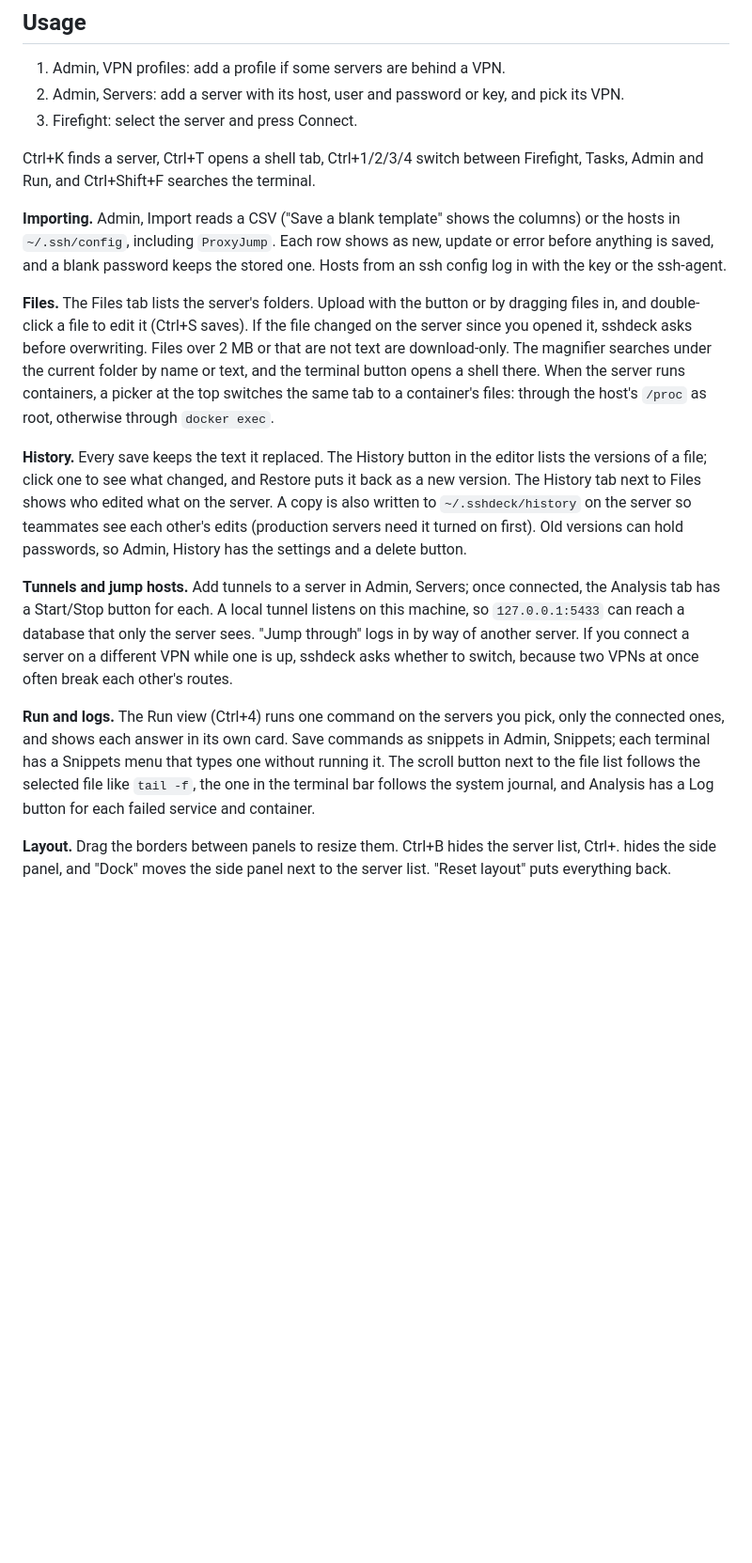
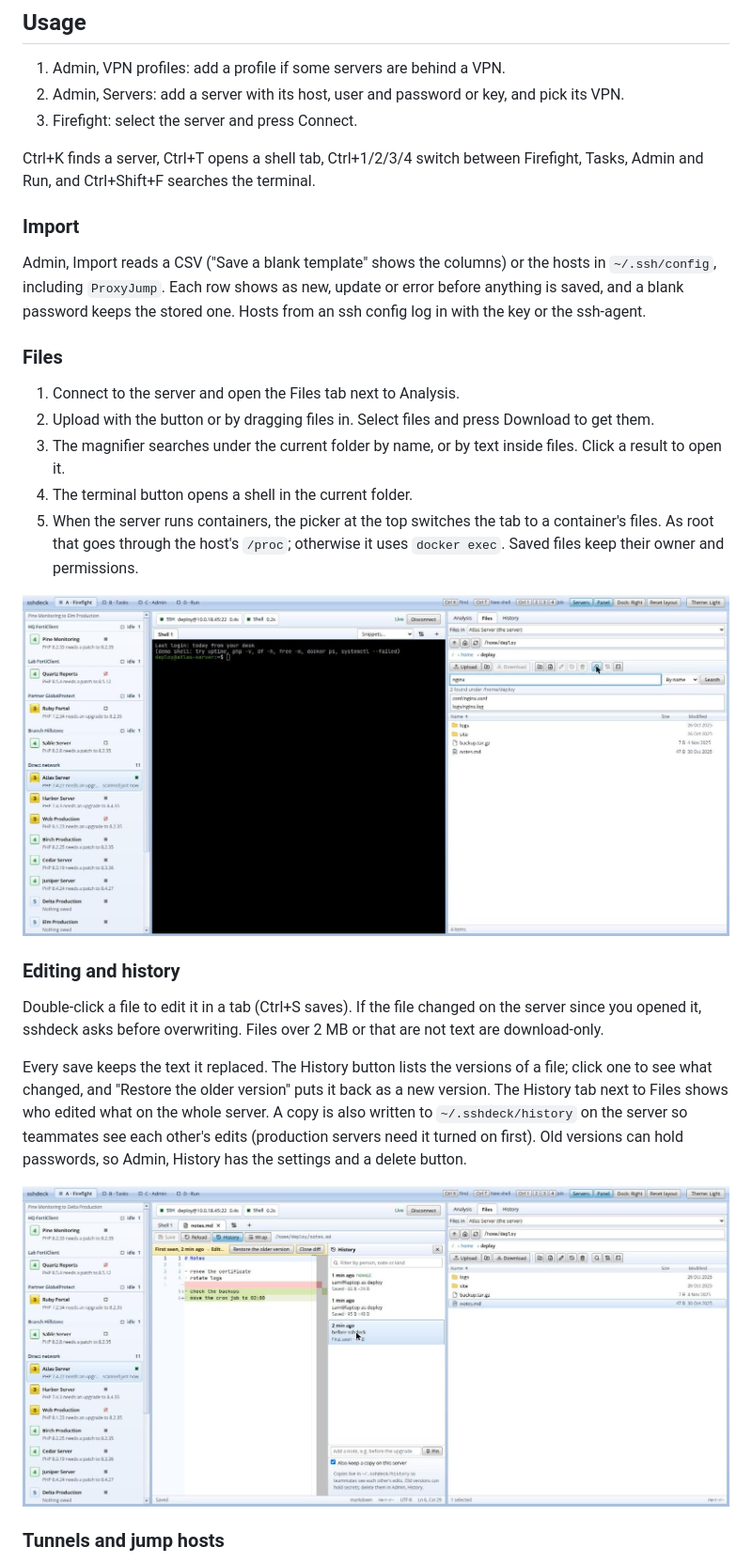
Before and after one commit to KushalNaral/sshdeck, a Markdown page: README.md, the part around one of its changes. Shown at 94% size. Rendered like a GitHub page; pictures changed too: docs/screenshots/files.jpg (added), docs/screenshots/history.jpg (added); blank space fills up the shorter version.

Commit message:
README: how to use files, history, tunnels, run and logs, with screenshots
Demo data: the mock author is now a dummy name, and the mock update notice only shows with ?update.

```diff
--- a/README.md
+++ b/README.md
@@ -53,31 +53,35 @@ sshdeck checks GitHub for a newer release when it starts and shows an Update but
 Ctrl+K finds a server, Ctrl+T opens a shell tab, Ctrl+1/2/3/4 switch between Firefight, Tasks, Admin and Run, and
 Ctrl+Shift+F searches the terminal.
 
-**Importing.** Admin, Import reads a CSV ("Save a blank template" shows the columns) or the hosts in `~/.ssh/config`,
-including `ProxyJump`. Each row shows as new, update or error before anything is saved, and a blank password keeps the
-stored one. Hosts from an ssh config log in with the key or the ssh-agent.
+### Import
 
-**Files.** The Files tab lists the server's folders. Upload with the button or by dragging files in, and double-click a
-file to edit it (Ctrl+S saves). If the file changed on the server since you opened it, sshdeck asks before
-overwriting. Files over 2 MB or that are not text are download-only. The magnifier searches under the current folder
-by name or text, and the terminal button opens a shell there. When the server runs containers, a picker at the top
-switches the same tab to a container's files: through the host's `/proc` as root, otherwise through `docker exec`.
+Admin, Import reads a CSV ("Save a blank template" shows the columns) or the hosts in `~/.ssh/config`, including
+`ProxyJump`. Each row shows as new, update or error before anything is saved, and a blank password keeps the stored
+one. Hosts from an ssh config log in with the key or the ssh-agent.
 
-**History.** Every save keeps the text it replaced. The History button in the editor lists the versions of a file;
-click one to see what changed, and Restore puts it back as a new version. The History tab next to Files shows who
-edited what on the server. A copy is also written to `~/.sshdeck/history` on the server so teammates see each other's
-edits (production servers need it turned on first). Old versions can hold passwords, so Admin, History has the
-settings and a delete button.
+### Files
 
-**Tunnels and jump hosts.** Add tunnels to a server in Admin, Servers; once connected, the Analysis tab has a
-Start/Stop button for each. A local tunnel listens on this machine, so `127.0.0.1:5433` can reach a database that only
-the server sees. "Jump through" logs in by way of another server. If you connect a server on a different VPN while
-one is up, sshdeck asks whether to switch, because two VPNs at once often break each other's routes.
+1. Connect to the server and open the Files tab next to Analysis.
+2. Upload with the button or by dragging files in. Select files and press Download to get them.
+3. The magnifier searches under the current folder by name, or by text inside files. Click a result to open it.
+4. The terminal button opens a shell in the current folder.
+5. When the server runs containers, the picker at the top switches the tab to a container's files. As root that goes
+   through the host's `/proc`; otherwise it uses `docker exec`. Saved files keep their owner and permissions.
 
-**Run and logs.** The Run view (Ctrl+4) runs one command on the servers you pick, only the connected ones, and shows
-each answer in its own card. Save commands as snippets in Admin, Snippets; each terminal has a Snippets menu that types
-one without running it. The scroll button next to the file list follows the selected file like `tail -f`, the one in
-the terminal bar follows the system journal, and Analysis has a Log button for each failed service and container.
+![The Files tab searching for nginx under /home/deploy](docs/screenshots/files.jpg)
 
-**Layout.** Drag the borders between panels to resize them. Ctrl+B hides the server list, Ctrl+. hides the side panel,
-and "Dock" moves the side panel next to the server list. "Reset layout" puts everything back.
+### Editing and history
+
+Double-click a file to edit it in a tab (Ctrl+S saves). If the file changed on the server since you opened it, sshdeck
+asks before overwriting. Files over 2 MB or that are not text are download-only.
+
+Every save keeps the text it replaced. The History button lists the versions of a file; click one to see what changed,
+and "Restore the older version" puts it back as a new version. The History tab next to Files shows who edited what on
+the whole server. A copy is also written to `~/.sshdeck/history` on the server so teammates see each other's edits
+(production servers need it turned on first). Old versions can hold passwords, so Admin, History has the settings and
+a delete button.
+
+![Comparing the first version of notes.md with the current one](docs/screenshots/history.jpg)
+
+### Tunnels and jump hosts
+
```
Also changed, not shown: other parts of README.md (+40 -0 lines), docs/screenshots/logs.jpg (added), docs/screenshots/run.jpg (added), docs/screenshots/tunnels.jpg (added), docs/screenshots/vpn-switch.jpg (added), 4 other files.
